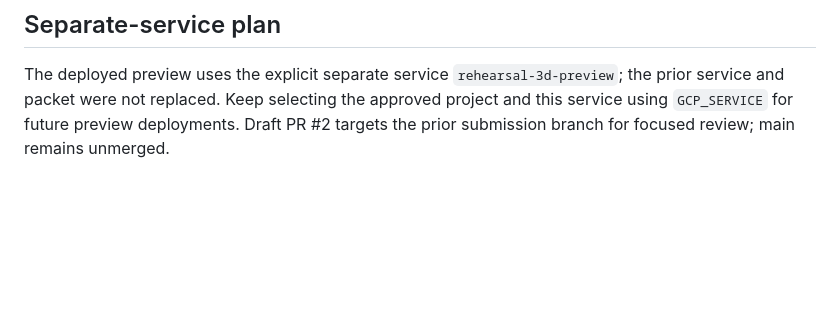
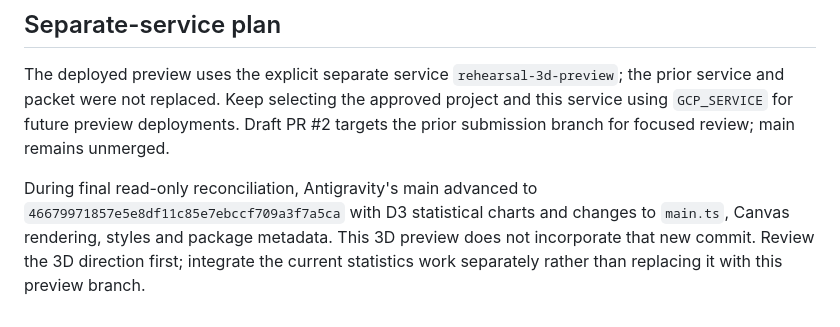
Before and after one commit to devstar2637-hash/rehearsal-store, a Markdown page: docs/THREE_PREVIEW.md, the part around the change. Rendered like a GitHub page; blank space fills up the shorter version.

Commit message:
docs: preserve concurrent Antigravity statistics work

```diff
--- a/docs/THREE_PREVIEW.md
+++ b/docs/THREE_PREVIEW.md
@@ -43,3 +43,5 @@ Shared-workspace evidence: `deliverables/rehearsal-3d-verification/` and `delive
 ## Separate-service plan
 
 The deployed preview uses the explicit separate service `rehearsal-3d-preview`; the prior service and packet were not replaced. Keep selecting the approved project and this service using `GCP_SERVICE` for future preview deployments. Draft PR #2 targets the prior submission branch for focused review; main remains unmerged.
+
+During final read-only reconciliation, Antigravity's main advanced to `46679971857e5e8df11c85e7ebccf709a3f7a5ca` with D3 statistical charts and changes to `main.ts`, Canvas rendering, styles and package metadata. This 3D preview does not incorporate that new commit. Review the 3D direction first; integrate the current statistics work separately rather than replacing it with this preview branch.
```
